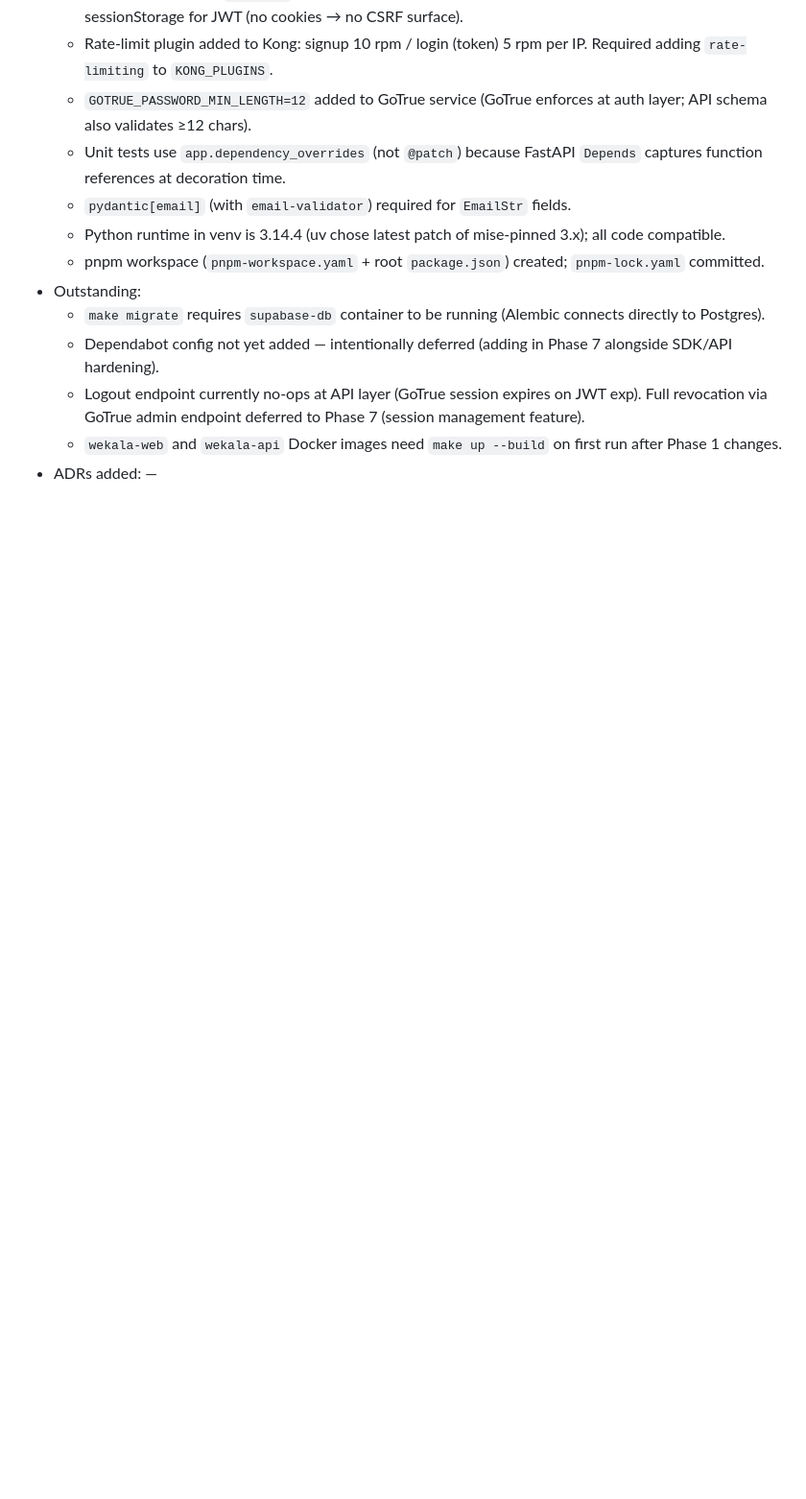
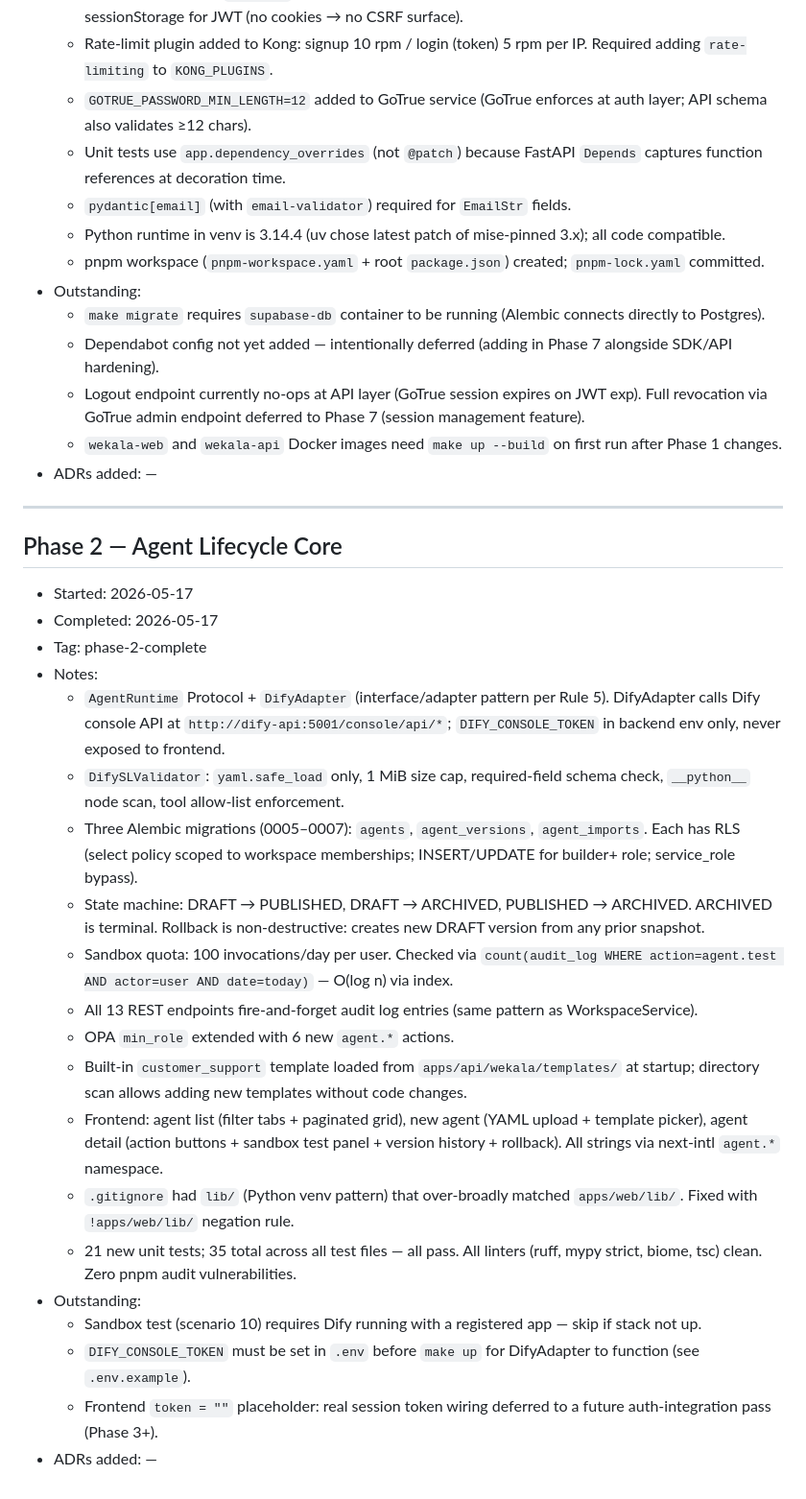
Before and after one commit to Mojahid-Souti/wekala, a Markdown page: PHASE_LOG.md, the part around the change. Shown at 96% size. Drawn GitHub-style; blank space fills up the shorter version.

Commit message:
docs(phase-2-agent-lifecycle): update PHASE_LOG with Phase 2 completion entry
Co-Authored-By: Claude Sonnet 4.6 <noreply@anthropic.com>

```diff
--- a/PHASE_LOG.md
+++ b/PHASE_LOG.md
@@ -68,3 +68,28 @@ Format:
   - Logout endpoint currently no-ops at API layer (GoTrue session expires on JWT exp). Full revocation via GoTrue admin endpoint deferred to Phase 7 (session management feature).
   - `wekala-web` and `wekala-api` Docker images need `make up --build` on first run after Phase 1 changes.
 - ADRs added: —
+
+---
+
+## Phase 2 — Agent Lifecycle Core
+
+- Started: 2026-05-17
+- Completed: 2026-05-17
+- Tag: phase-2-complete
+- Notes:
+  - `AgentRuntime` Protocol + `DifyAdapter` (interface/adapter pattern per Rule 5). DifyAdapter calls Dify console API at `http://dify-api:5001/console/api/*`; `DIFY_CONSOLE_TOKEN` in backend env only, never exposed to frontend.
+  - `DifySLValidator`: `yaml.safe_load` only, 1 MiB size cap, required-field schema check, `__python__` node scan, tool allow-list enforcement.
+  - Three Alembic migrations (0005–0007): `agents`, `agent_versions`, `agent_imports`. Each has RLS (select policy scoped to workspace memberships; INSERT/UPDATE for builder+ role; service_role bypass).
+  - State machine: DRAFT → PUBLISHED, DRAFT → ARCHIVED, PUBLISHED → ARCHIVED. ARCHIVED is terminal. Rollback is non-destructive: creates new DRAFT version from any prior snapshot.
+  - Sandbox quota: 100 invocations/day per user. Checked via `count(audit_log WHERE action=agent.test AND actor=user AND date=today)` — O(log n) via index.
+  - All 13 REST endpoints fire-and-forget audit log entries (same pattern as WorkspaceService).
+  - OPA `min_role` extended with 6 new `agent.*` actions.
+  - Built-in `customer_support` template loaded from `apps/api/wekala/templates/` at startup; directory scan allows adding new templates without code changes.
+  - Frontend: agent list (filter tabs + paginated grid), new agent (YAML upload + template picker), agent detail (action buttons + sandbox test panel + version history + rollback). All strings via next-intl `agent.*` namespace.
+  - `.gitignore` had `lib/` (Python venv pattern) that over-broadly matched `apps/web/lib/`. Fixed with `!apps/web/lib/` negation rule.
+  - 21 new unit tests; 35 total across all test files — all pass. All linters (ruff, mypy strict, biome, tsc) clean. Zero pnpm audit vulnerabilities.
+- Outstanding:
+  - Sandbox test (scenario 10) requires Dify running with a registered app — skip if stack not up.
+  - `DIFY_CONSOLE_TOKEN` must be set in `.env` before `make up` for DifyAdapter to function (see `.env.example`).
+  - Frontend `token = ""` placeholder: real session token wiring deferred to a future auth-integration pass (Phase 3+).
+- ADRs added: —
```
